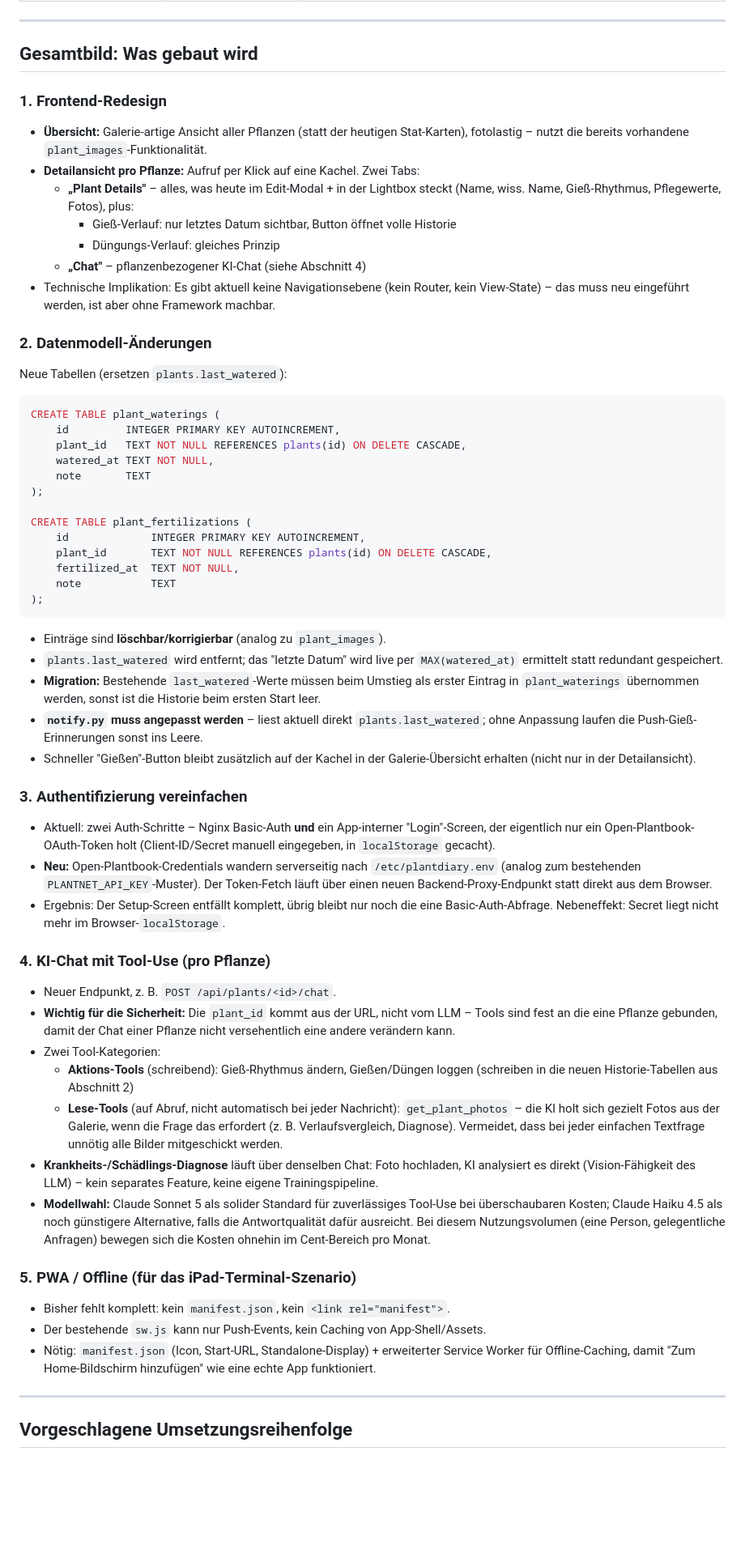
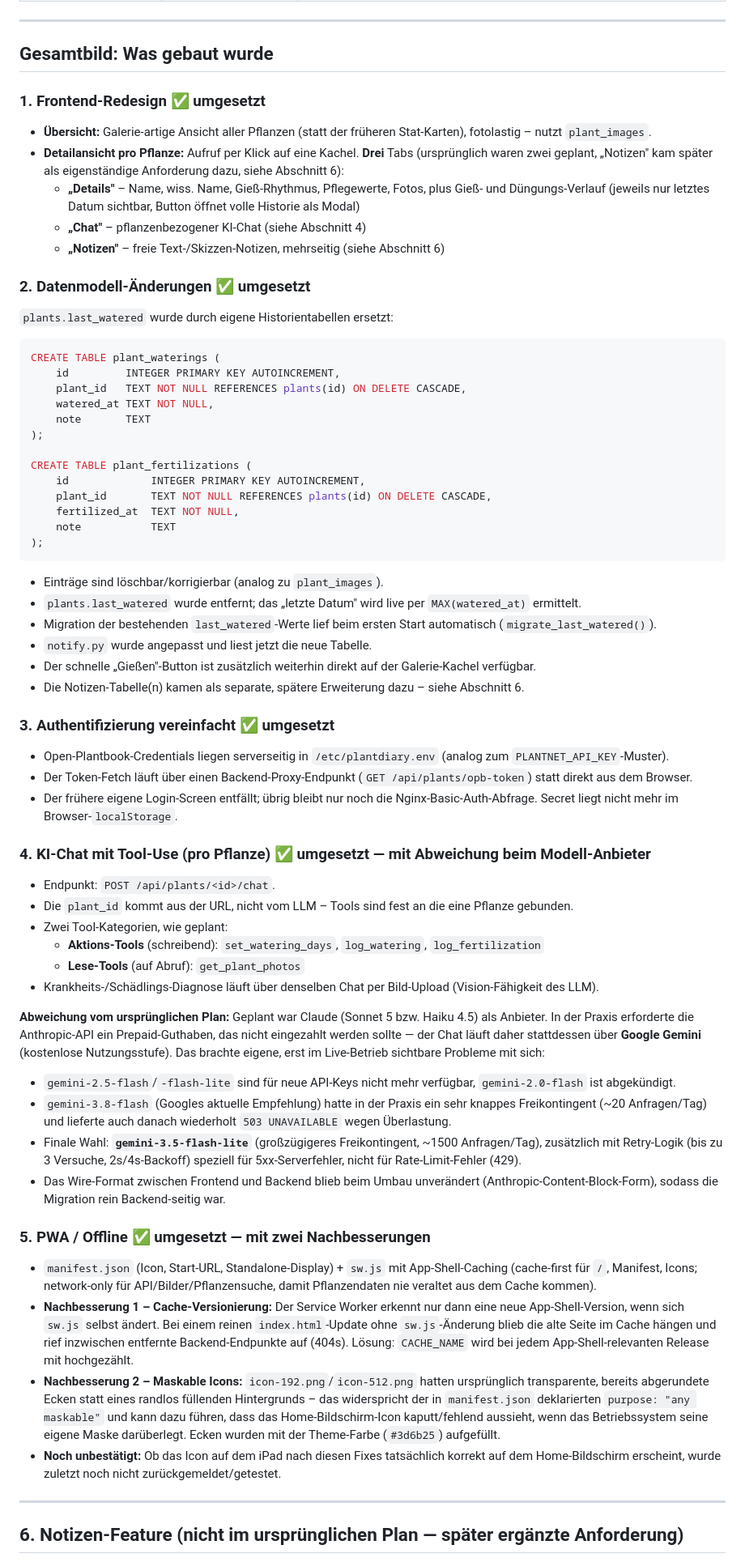
Before and after one commit to olgo/plantdiary, a Markdown page: UMSETZUNGSPLAN.md, the part around one of its changes. Shown at 81% size. Drawn GitHub-style; blank space fills up the shorter version.

````diff
--- a/UMSETZUNGSPLAN.md
+++ b/UMSETZUNGSPLAN.md
@@ -20,21 +21,19 @@ Dieses Dokument fasst die Ideen aus der gemeinsamen Planungsrunde zusammen und s
 
 ---
 
-## Gesamtbild: Was gebaut wird
+## Gesamtbild: Was gebaut wurde
 
-### 1. Frontend-Redesign
+### 1. Frontend-Redesign ✅ umgesetzt
 
-- **Übersicht:** Galerie-artige Ansicht aller Pflanzen (statt der heutigen Stat-Karten), fotolastig – nutzt die bereits vorhandene `plant_images`-Funktionalität.
-- **Detailansicht pro Pflanze:** Aufruf per Klick auf eine Kachel. Zwei Tabs:
-  - **„Plant Details"** – alles, was heute im Edit-Modal + in der Lightbox steckt (Name, wiss. Name, Gieß-Rhythmus, Pflegewerte, Fotos), plus:
-    - Gieß-Verlauf: nur letztes Datum sichtbar, Button öffnet volle Historie
-    - Düngungs-Verlauf: gleiches Prinzip
+- **Übersicht:** Galerie-artige Ansicht aller Pflanzen (statt der früheren Stat-Karten), fotolastig – nutzt `plant_images`.
+- **Detailansicht pro Pflanze:** Aufruf per Klick auf eine Kachel. **Drei** Tabs (ursprünglich waren zwei geplant, „Notizen" kam später als eigenständige Anforderung dazu, siehe Abschnitt 6):
+  - **„Details"** – Name, wiss. Name, Gieß-Rhythmus, Pflegewerte, Fotos, plus Gieß- und Düngungs-Verlauf (jeweils nur letztes Datum sichtbar, Button öffnet volle Historie als Modal)
   - **„Chat"** – pflanzenbezogener KI-Chat (siehe Abschnitt 4)
-- Technische Implikation: Es gibt aktuell keine Navigationsebene (kein Router, kein View-State) – das muss neu eingeführt werden, ist aber ohne Framework machbar.
+  - **„Notizen"** – freie Text-/Skizzen-Notizen, mehrseitig (siehe Abschnitt 6)
 
-### 2. Datenmodell-Änderungen
+### 2. Datenmodell-Änderungen ✅ umgesetzt
 
-Neue Tabellen (ersetzen `plants.last_watered`):
+`plants.last_watered` wurde durch eigene Historientabellen ersetzt:
 
 ```sql
 CREATE TABLE plant_waterings (
@@ -52,35 +51,42 @@ CREATE TABLE plant_fertilizations (
 );
 ```
 
-- Einträge sind **löschbar/korrigierbar** (analog zu `plant_images`).
-- `plants.last_watered` wird entfernt; das "letzte Datum" wird live per `MAX(watered_at)` ermittelt statt redundant gespeichert.
-- **Migration:** Bestehende `last_watered`-Werte müssen beim Umstieg als erster Eintrag in `plant_waterings` übernommen werden, sonst ist die Historie beim ersten Start leer.
-- **`notify.py` muss angepasst werden** – liest aktuell direkt `plants.last_watered`; ohne Anpassung laufen die Push-Gieß-Erinnerungen sonst ins Leere.
-- Schneller "Gießen"-Button bleibt zusätzlich auf der Kachel in der Galerie-Übersicht erhalten (nicht nur in der Detailansicht).
+- Einträge sind löschbar/korrigierbar (analog zu `plant_images`).
+- `plants.last_watered` wurde entfernt; das „letzte Datum" wird live per `MAX(watered_at)` ermittelt.
+- Migration der bestehenden `last_watered`-Werte lief beim ersten Start automatisch (`migrate_last_watered()`).
+- `notify.py` wurde angepasst und liest jetzt die neue Tabelle.
+- Der schnelle „Gießen"-Button ist zusätzlich weiterhin direkt auf der Galerie-Kachel verfügbar.
+- Die Notizen-Tabelle(n) kamen als separate, spätere Erweiterung dazu – siehe Abschnitt 6.
 
-### 3. Authentifizierung vereinfachen
+### 3. Authentifizierung vereinfacht ✅ umgesetzt
 
-- Aktuell: zwei Auth-Schritte – Nginx Basic-Auth **und** ein App-interner "Login"-Screen, der eigentlich nur ein Open-Plantbook-OAuth-Token holt (Client-ID/Secret manuell eingegeben, in `localStorage` gecacht).
-- **Neu:** Open-Plantbook-Credentials wandern serverseitig nach `/etc/plantdiary.env` (analog zum bestehenden `PLANTNET_API_KEY`-Muster). Der Token-Fetch läuft über einen neuen Backend-Proxy-Endpunkt statt direkt aus dem Browser.
-- Ergebnis: Der Setup-Screen entfällt komplett, übrig bleibt nur noch die eine Basic-Auth-Abfrage. Nebeneffekt: Secret liegt nicht mehr im Browser-`localStorage`.
+- Open-Plantbook-Credentials liegen serverseitig in `/etc/plantdiary.env` (analog zum `PLANTNET_API_KEY`-Muster).
+- Der Token-Fetch läuft über einen Backend-Proxy-Endpunkt (`GET /api/plants/opb-token`) statt direkt aus dem Browser.
+- Der frühere eigene Login-Screen entfällt; übrig bleibt nur noch die Nginx-Basic-Auth-Abfrage. Secret liegt nicht mehr im Browser-`localStorage`.
 
-### 4. KI-Chat mit Tool-Use (pro Pflanze)
+### 4. KI-Chat mit Tool-Use (pro Pflanze) ✅ umgesetzt — mit Abweichung beim Modell-Anbieter
 
-- Neuer Endpunkt, z. B. `POST /api/plants/<id>/chat`.
-- **Wichtig für die Sicherheit:** Die `plant_id` kommt aus der URL, nicht vom LLM – Tools sind fest an die eine Pflanze gebunden, damit der Chat einer Pflanze nicht versehentlich eine andere verändern kann.
-- Zwei Tool-Kategorien:
-  - **Aktions-Tools** (schreibend): Gieß-Rhythmus ändern, Gießen/Düngen loggen (schreiben in die neuen Historie-Tabellen aus Abschnitt 2)
-  - **Lese-Tools** (auf Abruf, nicht automatisch bei jeder Nachricht): `get_plant_photos` – die KI holt sich gezielt Fotos aus der Galerie, wenn die Frage das erfordert (z. B. Verlaufsvergleich, Diagnose). Vermeidet, dass bei jeder einfachen Textfrage unnötig alle Bilder mitgeschickt werden.
-- **Krankheits-/Schädlings-Diagnose** läuft über denselben Chat: Foto hochladen, KI analysiert es direkt (Vision-Fähigkeit des LLM) – kein separates Feature, keine eigene Trainingspipeline.
-- **Modellwahl:** Claude Sonnet 5 als solider Standard für zuverlässiges Tool-Use bei überschaubaren Kosten; Claude Haiku 4.5 als noch günstigere Alternative, falls die Antwortqualität dafür ausreicht. Bei diesem Nutzungsvolumen (eine Person, gelegentliche Anfragen) bewegen sich die Kosten ohnehin im Cent-Bereich pro Monat.
+- Endpunkt: `POST /api/plants/<id>/chat`.
+- Die `plant_id` kommt aus der URL, nicht vom LLM – Tools sind fest an die eine Pflanze gebunden.
+- Zwei Tool-Kategorien, wie geplant:
+  - **Aktions-Tools** (schreibend): `set_watering_days`, `log_watering`, `log_fertilization`
+  - **Lese-Tools** (auf Abruf): `get_plant_photos`
+- Krankheits-/Schädlings-Diagnose läuft über denselben Chat per Bild-Upload (Vision-Fähigkeit des LLM).
 
-### 5. PWA / Offline (für das iPad-Terminal-Szenario)
+**Abweichung vom ursprünglichen Plan:** Geplant war Claude (Sonnet 5 bzw. Haiku 4.5) als Anbieter. In der Praxis erforderte die Anthropic-API ein Prepaid-Guthaben, das nicht eingezahlt werden sollte — der Chat läuft daher stattdessen über **Google Gemini** (kostenlose Nutzungsstufe). Das brachte eigene, erst im Live-Betrieb sichtbare Probleme mit sich:
+- `gemini-2.5-flash`/`-flash-lite` sind für neue API-Keys nicht mehr verfügbar, `gemini-2.0-flash` ist abgekündigt.
+- `gemini-3.8-flash` (Googles aktuelle Empfehlung) hatte in der Praxis ein sehr knappes Freikontingent (~20 Anfragen/Tag) und lieferte auch danach wiederholt `503 UNAVAILABLE` wegen Überlastung.
+- Finale Wahl: **`gemini-3.5-flash-lite`** (großzügigeres Freikontingent, ~1500 Anfragen/Tag), zusätzlich mit Retry-Logik (bis zu 3 Versuche, 2s/4s-Backoff) speziell für 5xx-Serverfehler, nicht für Rate-Limit-Fehler (429).
+- Das Wire-Format zwischen Frontend und Backend blieb beim Umbau unverändert (Anthropic-Content-Block-Form), sodass die Migration rein Backend-seitig war.
 
-- Bisher fehlt komplett: kein `manifest.json`, kein `<link rel="manifest">`.
-- Der bestehende `sw.js` kann nur Push-Events, kein Caching von App-Shell/Assets.
-- Nötig: `manifest.json` (Icon, Start-URL, Standalone-Display) + erweiterter Service Worker für Offline-Caching, damit "Zum Home-Bildschirm hinzufügen" wie eine echte App funktioniert.
+### 5. PWA / Offline ✅ umgesetzt — mit zwei Nachbesserungen
+
+- `manifest.json` (Icon, Start-URL, Standalone-Display) + `sw.js` mit App-Shell-Caching (cache-first für `/`, Manifest, Icons; network-only für API/Bilder/Pflanzensuche, damit Pflanzendaten nie veraltet aus dem Cache kommen).
+- **Nachbesserung 1 – Cache-Versionierung:** Der Service Worker erkennt nur dann eine neue App-Shell-Version, wenn sich `sw.js` selbst ändert. Bei einem reinen `index.html`-Update ohne `sw.js`-Änderung blieb die alte Seite im Cache hängen und rief inzwischen entfernte Backend-Endpunkte auf (404s). Lösung: `CACHE_NAME` wird bei jedem App-Shell-relevanten Release mit hochgezählt.
+- **Nachbesserung 2 – Maskable Icons:** `icon-192.png`/`icon-512.png` hatten ursprünglich transparente, bereits abgerundete Ecken statt eines randlos füllenden Hintergrunds – das widerspricht der in `manifest.json` deklarierten `purpose: "any maskable"` und kann dazu führen, dass das Home-Bildschirm-Icon kaputt/fehlend aussieht, wenn das Betriebssystem seine eigene Maske darüberlegt. Ecken wurden mit der Theme-Farbe (`#3d6b25`) aufgefüllt.
+- **Noch unbestätigt:** Ob das Icon auf dem iPad nach diesen Fixes tatsächlich korrekt auf dem Home-Bildschirm erscheint, wurde zuletzt noch nicht zurückgemeldet/getestet.
 
 ---
 
-## Vorgeschlagene Umsetzungsreihenfolge
+## 6. Notizen-Feature (nicht im ursprünglichen Plan — später ergänzte Anforderung)
 
````
Also changed, not shown: other parts of UMSETZUNGSPLAN.md (+45 -29 lines).
